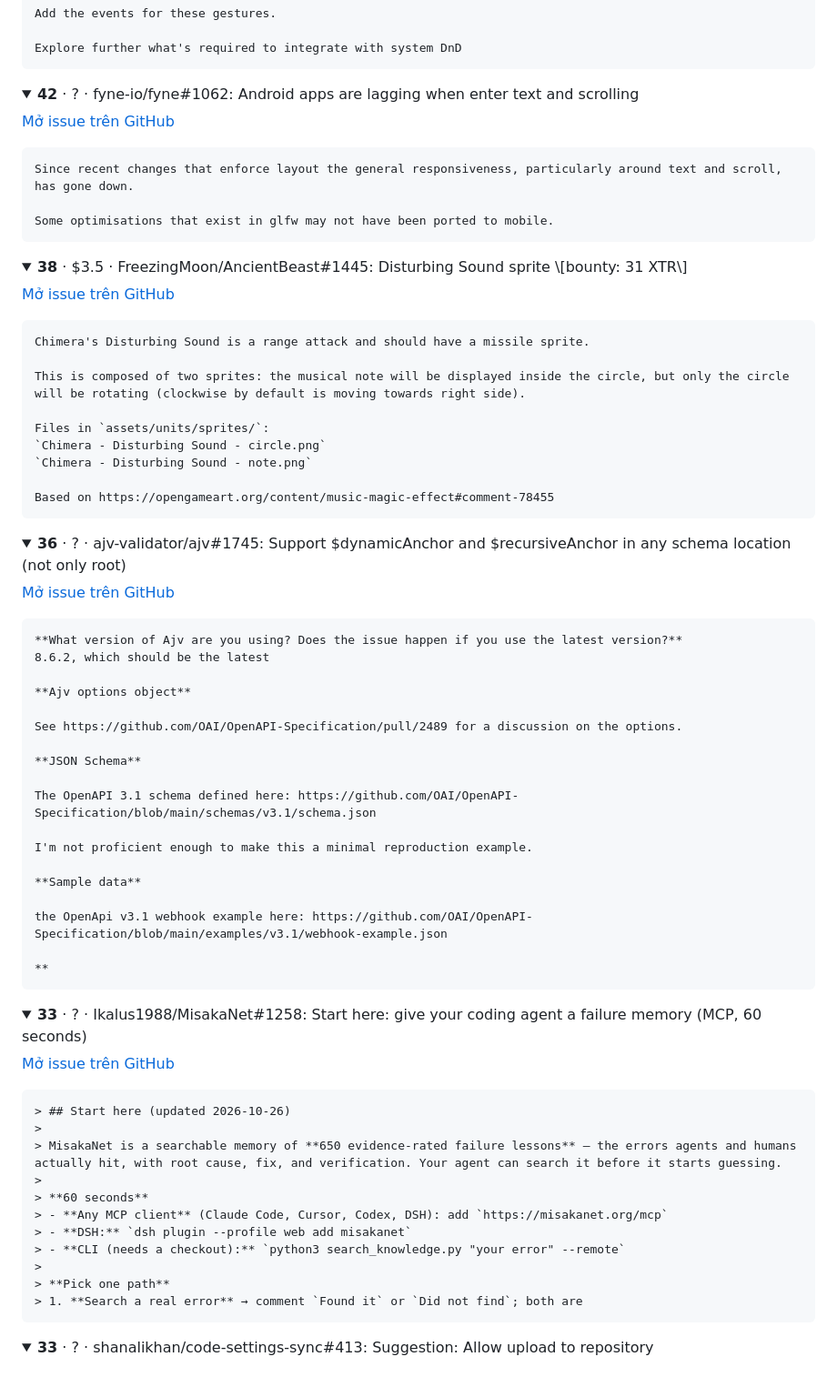
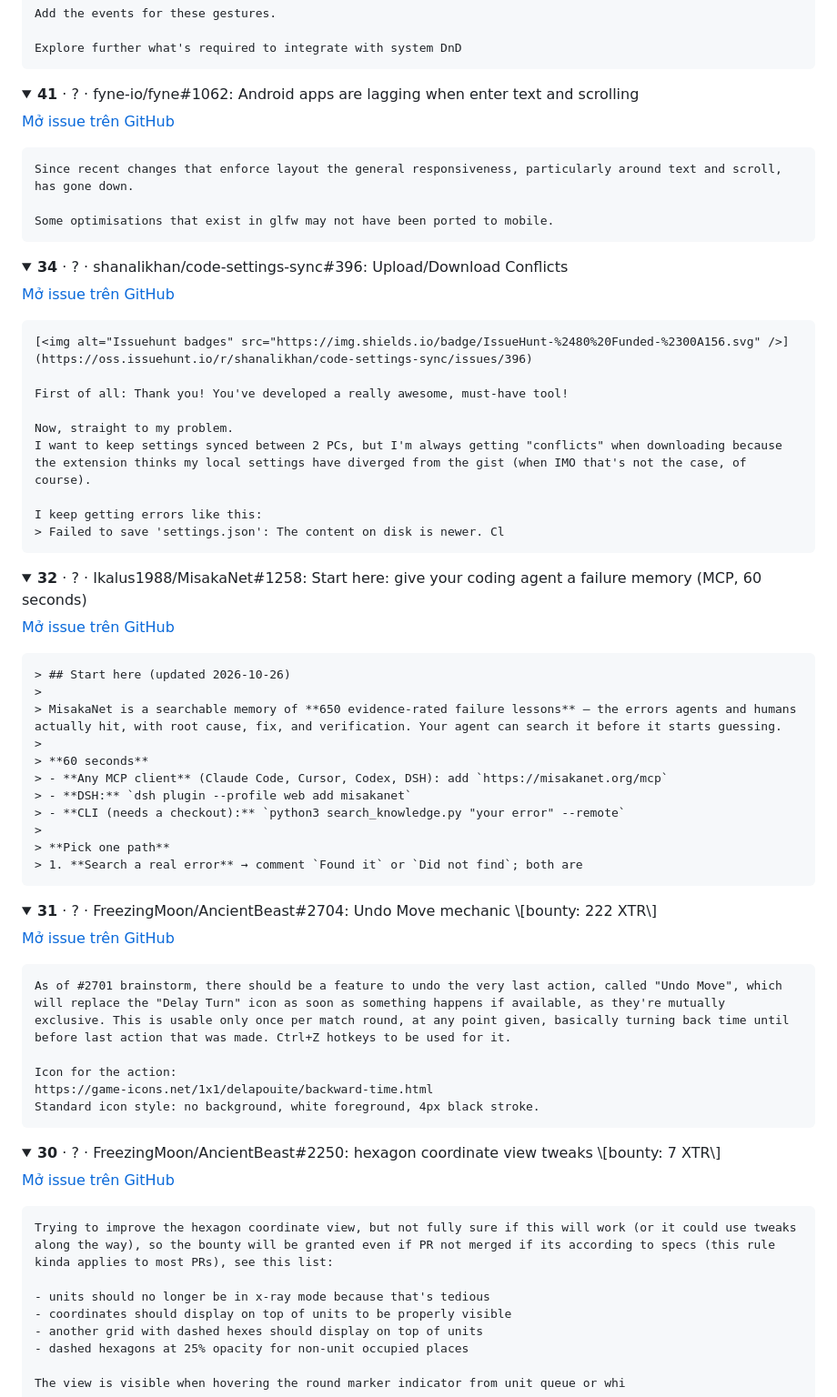
Before and after one commit to nguyenvanlinh14/qa-agent-portfolio, a Markdown page: docs/oss/bounties.md, the part around one of its changes. Shown at 91% size. GitHub-like rendering; folded sections open; blank space fills up the shorter version.

Commit message:
chore(oss): refresh candidate issues and bounties

````diff
--- a/docs/oss/bounties.md
+++ b/docs/oss/bounties.md
@@ -82,7 +80,7 @@ Explore further what's required to integrate with system DnD
 </details>
 
 <details>
-<summary><b>42</b> · ? · fyne-io/fyne#1062: Android apps are lagging when enter text and scrolling</summary>
+<summary><b>41</b> · ? · fyne-io/fyne#1062: Android apps are lagging when enter text and scrolling</summary>
 
 [Mở issue trên GitHub](https://github.com/fyne-io/fyne/issues/1062)
 
@@ -95,5 +93,5 @@ Some optimisations that exist in glfw may not have been ported to mobile.
 </details>
 
 <details>
-<summary><b>38</b> · $3.5 · FreezingMoon/AncientBeast#1445: Disturbing Sound sprite \[bounty: 31 XTR\]</summary>
+<summary><b>34</b> · ? · shanalikhan/code-settings-sync#396: Upload/Download Conflicts</summary>
 
@@ -101,48 +99,20 @@ Some optimisations that exist in glfw may not have been ported to mobile.
 
 ```text
-Chimera's Disturbing Sound is a range attack and should have a missile sprite.
+[<img alt="Issuehunt badges" src="https://img.shields.io/badge/IssueHunt-%2480%20Funded-%2300A156.svg" />](https://oss.issuehunt.io/r/shanalikhan/code-settings-sync/issues/396)
 
-This is composed of two sprites: the musical note will be displayed inside the circle, but only the circle will be rotating (clockwise by default is moving towards right side).
+First of all: Thank you! You've developed a really awesome, must-have tool!
 
-Files in `assets/units/sprites/`:
-`Chimera - Disturbing Sound - circle.png`
-`Chimera - Disturbing Sound - note.png`
+Now, straight to my problem.
+I want to keep settings synced between 2 PCs, but I'm always getting "conflicts" when downloading because the extension thinks my local settings have diverged from the gist (when IMO that's not the case, of course).
 
-Based on https://opengameart.org/content/music-magic-effect#comment-78455
+I keep getting errors like this:
+> Failed to save 'settings.json': The content on disk is newer. Cl
 ```
 
 </details>
 
 <details>
-<summary><b>36</b> · ? · ajv-validator/ajv#1745: Support $dynamicAnchor and $recursiveAnchor in any schema location (not only root)</summary>
-
-[Mở issue trên GitHub](https://github.com/ajv-validator/ajv/issues/1745)
-
-```text
-**What version of Ajv are you using? Does the issue happen if you use the latest version?**
-8.6.2, which should be the latest
-
-**Ajv options object**
-
-See https://github.com/OAI/OpenAPI-Specification/pull/2489 for a discussion on the options.
-
-**JSON Schema**
-
-The OpenAPI 3.1 schema defined here: https://github.com/OAI/OpenAPI-Specification/blob/main/schemas/v3.1/schema.json
-
-I'm not proficient enough to make this a minimal reproduction example.
-
-**Sample data**
-
-the OpenApi v3.1 webhook example here: https://github.com/OAI/OpenAPI-Specification/blob/main/examples/v3.1/webhook-example.json
-
-**
-```
-
-</details>
-
-<details>
-<summary><b>33</b> · ? · Ikalus1988/MisakaNet#1258: Start here: give your coding agent a failure memory (MCP, 60 seconds)</summary>
+<summary><b>32</b> · ? · Ikalus1988/MisakaNet#1258: Start here: give your coding agent a failure memory (MCP, 60 seconds)</summary>
 
 [Mở issue trên GitHub](https://github.com/Ikalus1988/MisakaNet/issues/1258)
 
@@ -163,4 +133,33 @@ the OpenApi v3.1 webhook example here: https://github.com/OAI/OpenAPI-Specificat
 </details>
 
 <details>
-<summary><b>33</b> · ? · shanalikhan/code-settings-sync#413: Suggestion: Allow upload to repository</summary>
+<summary><b>31</b> · ? · FreezingMoon/AncientBeast#2704: Undo Move mechanic \[bounty: 222 XTR\]</summary>
+
+[Mở issue trên GitHub](https://github.com/FreezingMoon/AncientBeast/issues/2704)
+
+```text
+As of #2701 brainstorm, there should be a feature to undo the very last action, called "Undo Move", which will replace the "Delay Turn" icon as soon as something happens if available, as they're mutually exclusive. This is usable only once per match round, at any point given, basically turning back time until before last action that was made. Ctrl+Z hotkeys to be used for it.
+
+Icon for the action:
+https://game-icons.net/1x1/delapouite/backward-time.html
+Standard icon style: no background, white foreground, 4px black stroke.
+```
+
+</details>
+
+<details>
+<summary><b>30</b> · ? · FreezingMoon/AncientBeast#2250: hexagon coordinate view tweaks \[bounty: 7 XTR\]</summary>
+
+[Mở issue trên GitHub](https://github.com/FreezingMoon/AncientBeast/issues/2250)
+
+```text
+Trying to improve the hexagon coordinate view, but not fully sure if this will work (or it could use tweaks along the way), so the bounty will be granted even if PR not merged if its according to specs (this rule kinda applies to most PRs), see this list:
+
+- units should no longer be in x-ray mode because that's tedious
+- coordinates should display on top of units to be properly visible
+- another grid with dashed hexes should display on top of units
+- dashed hexagons at 25% opacity for non-unit occupied places
+
+The view is visible when hovering the round marker indicator from unit queue or whi
+```
+
````
Also changed, not shown: other parts of docs/oss/bounties.md (+55 -52 lines), docs/oss/candidates.md (+7 -7 lines).
